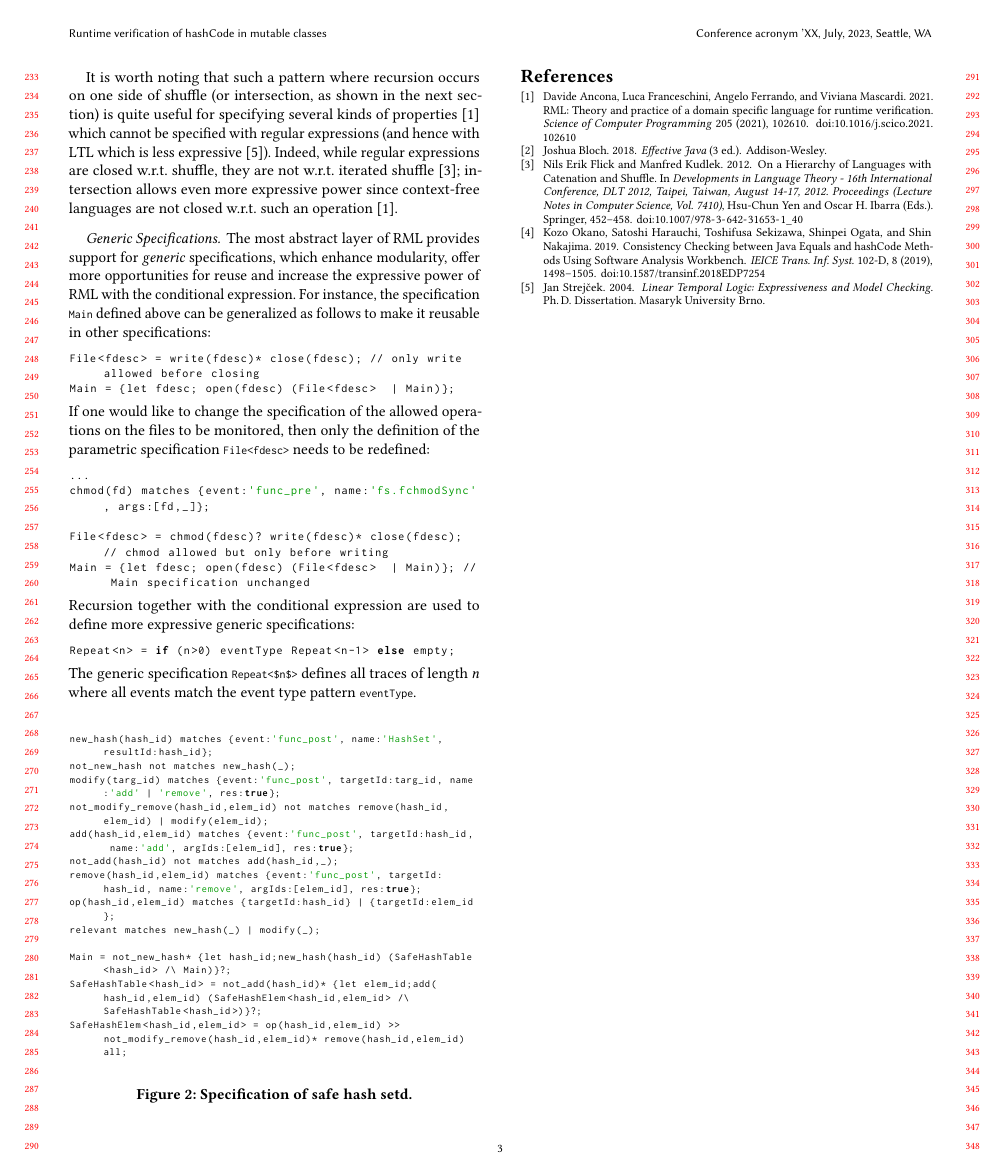
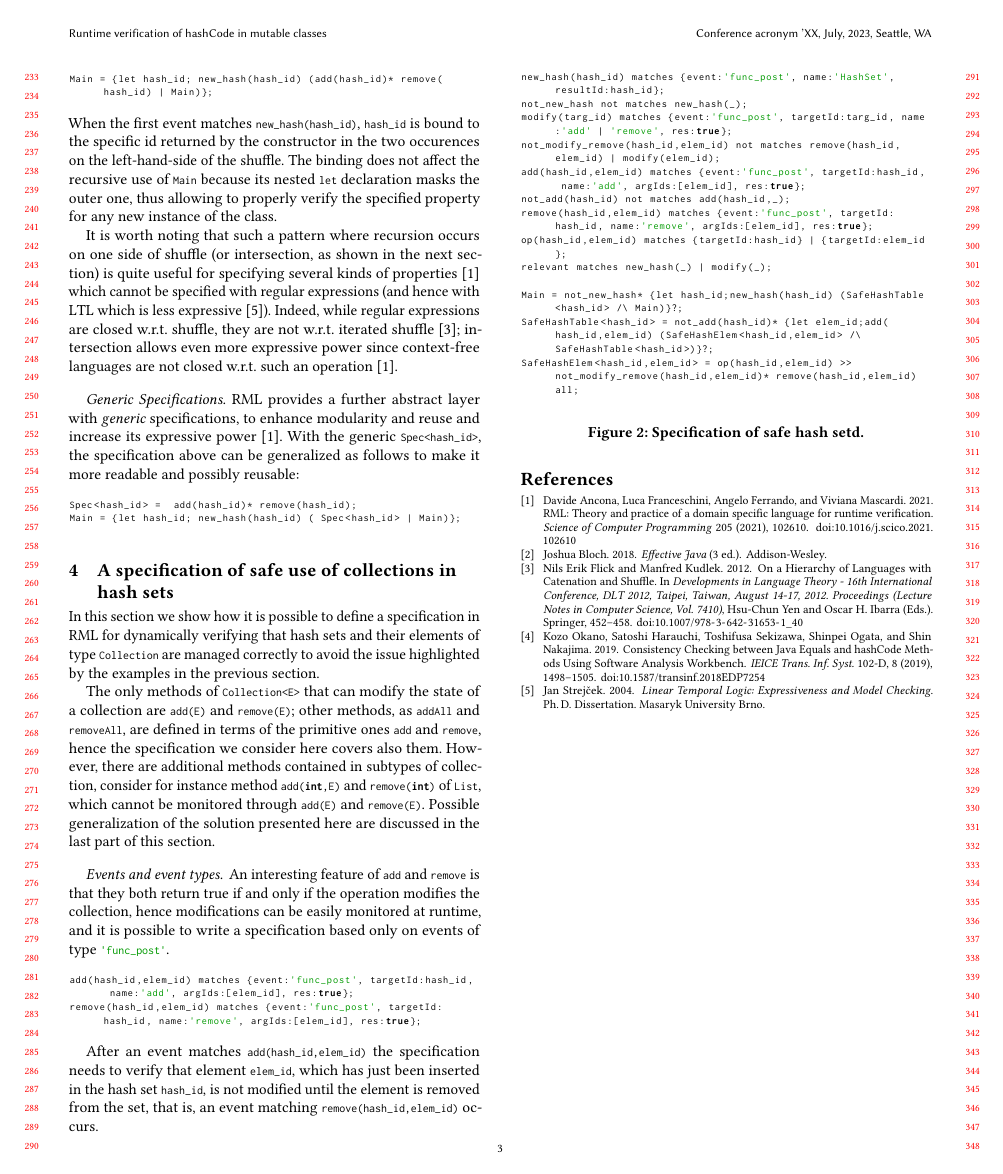
Before and after one commit to davideancona/ftfjp23, a LaTeX paper (main.tex, which reads rml.tex, spec.tex): page 3 of 3. Compiled offline with pdfLaTeX.

Commit message:
submission modified:   example.tex modified:   rml.tex modified:   spec.tex

```diff
--- a/rml.tex
+++ b/rml.tex
@@ -118,26 +122,27 @@ w.r.t. iterated shuffle \cite{FlickK12}; intersection allows even more expressiv
 %% At this point the shuffle operator is crucial\footnote{In order for the shuffle to work, we assume that every \(\opent\) operation always gives a fresh file descriptor, which can be reasonably assumed to be ensured by the operating system.}: following events are allowed to belong either to \(\tau\) (operations on new files, in the correct order) or to \(\tau'\{\avar{fd}\mapsto x\}\) (note the substitution!) were further operations on \(x\) will be checked.
 
 \paragraph{Generic Specifications}
-The most abstract layer of \rml provides support for \emph{generic} specifications,
-which enhance modularity, offer more opportunities for reuse and increase the expressive power of \rml with the conditional expression.
-For instance, the specification \lstinline{Main} defined above
-can be generalized as follows to make it reusable in other specifications:
-\begin{lstlisting}[basicstyle=\ttfamily\footnotesize]
-File<fdesc> = write(fdesc)* close(fdesc); // only write allowed before closing
-Main = {let fdesc; open(fdesc) (File<fdesc>  | Main)};
+\rml provides a further abstract layer with \emph{generic} specifications,
+to enhance modularity and reuse and increase its expressive power \cite{RML2021}.
+%%offer more opportunities for reuse and increase the expressive power of \rml with the conditional expression.
+With the generic \lstinline{Spec<hash_id>}, the specification above
+can be generalized as follows to make it more readable and possibly reusable:
+\begin{lstlisting}[basicstyle=\ttfamily\scriptsize]
+Spec<hash_id> =  add(hash_id)* remove(hash_id);
+Main = {let hash_id; new_hash(hash_id) ( Spec<hash_id> | Main)};
 \end{lstlisting}
-If one would like to change the specification of the allowed operations on the files to be monitored, then only the definition
-of the parametric specification \lstinline{File<fdesc>} needs to be redefined:
-\begin{lstlisting}[basicstyle=\ttfamily\footnotesize]
-...
-chmod(fd) matches {event:'func_pre', name:'fs.fchmodSync', args:[fd,_]};
+%% To modify the specification of the allowed traces after the creation of an \lstinline{HashSet} instance, only the definition
+%% \lstinline{File<fdesc>} needs to be redefined:
+%% \begin{lstlisting}[basicstyle=\ttfamily\scriptsize]
+%% ...
+%% chmod(fd) matches {event:'func_pre', name:'fs.fchmodSync', args:[fd,_]};
 
-File<fdesc> = chmod(fdesc)? write(fdesc)* close(fdesc); // chmod allowed but only before writing
-Main = {let fdesc; open(fdesc) (File<fdesc>  | Main)}; // Main specification unchanged
-\end{lstlisting}
-Recursion together with the conditional expression are used to define more expressive generic specifications:
-\begin{lstlisting}[basicstyle=\ttfamily\footnotesize]
-Repeat<n> = if (n>0) eventType Repeat<n-1> else empty;
-\end{lstlisting}
-The generic specification \lstinline{Repeat<$n$>} defines all traces of length $n$ where all events match
-the event type pattern \lstinline{eventType}.
+%% File<fdesc> = chmod(fdesc)? write(fdesc)* close(fdesc); // chmod allowed but only before writing
+%% Main = {let fdesc; open(fdesc) (File<fdesc>  | Main)}; // Main specification unchanged
+%% \end{lstlisting}
+%% Recursion together with the conditional expression are used to define more expressive generic specifications:
+%% \begin{lstlisting}[basicstyle=\ttfamily\scriptsize]
+%% Repeat<n> = if (n>0) eventType Repeat<n-1> else empty;
+%% \end{lstlisting}
+%% The generic specification \lstinline{Repeat<$n$>} defines all traces of length $n$ where all events match
+%% the event type pattern \lstinline{eventType}.
--- a/spec.tex
+++ b/spec.tex
@@ -1,3 +1,21 @@
+\section{A specification of safe use of collections in hash sets}
+In this section we show how it is possible to define a specification in \rml for dynamically verifying that hash sets and their elements of
+type \lstinline{Collection} are managed correctly to avoid the issue highlighted by the examples in the previous section.
+
+The only methods of \lstinline{Collection<E>} that can modify the state of a collection are \lstinline{add(E)} and \lstinline{remove(E)}; other methods, as \lstinline{addAll} and \lstinline{removeAll}, are defined in terms of the primitive ones \lstinline{add} and \lstinline{remove}, hence the specification we consider here covers also them. However, there are additional methods contained in subtypes of collection, consider for instance method
+\lstinline{add(int,E)} and \lstinline{remove(int)} of \lstinline{List}, which cannot be monitored through \lstinline{add(E)} and \lstinline{remove(E)}. Possible generalization of the solution presented here are discussed in the last part of this section.
+
+\paragraph{Events and event types} An interesting feature of \lstinline{add} and \lstinline{remove} is that they both return true if and only if the operation modifies the collection, hence modifications can be easily monitored at runtime, and it is possible to write a specification based only on events of type \lstinline{'func_post'}.
+
+\begin{lstlisting}[basicstyle=\ttfamily\scriptsize]
+add(hash_id,elem_id) matches {event:'func_post', targetId:hash_id, name:'add', argIds:[elem_id], res:true};
+remove(hash_id,elem_id) matches {event:'func_post', targetId:hash_id, name:'remove', argIds:[elem_id], res:true};
+\end{lstlisting}
+
+After an event matches \lstinline{add(hash_id,elem_id)} the specification needs to verify that
+element \lstinline{elem_id}, which has just been inserted in the hash set \lstinline{hash_id}, is not modified
+until the element is removed from the set, that is, an event matching \lstinline{remove(hash_id,elem_id)} occurs.
+
 
 \begin{figure}[h]
 \begin{lstlisting}[basicstyle=\ttfamily\scriptsize]
```
Also changed, not shown: example.tex (+3 -3 lines), rml.tex (12 more changed lines).
